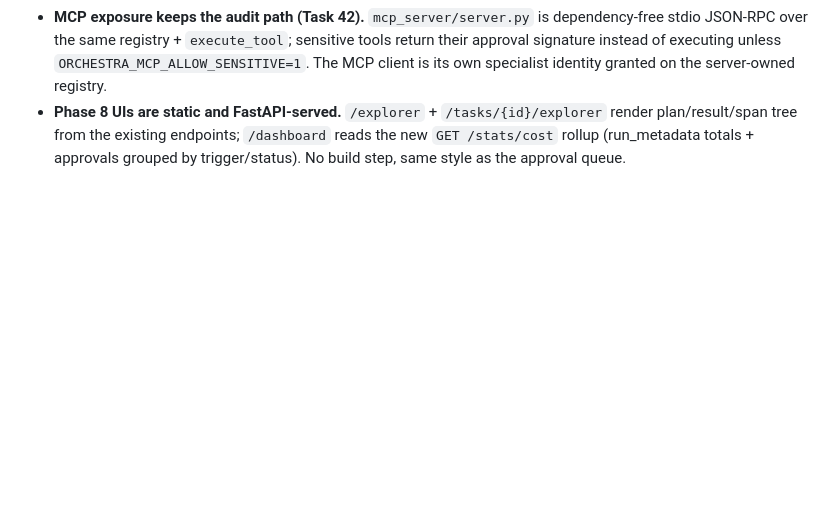
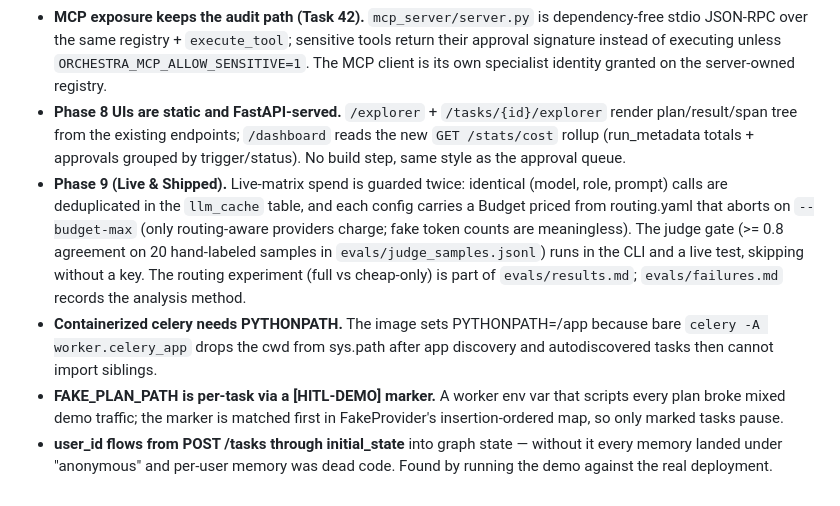
Before and after one commit to MaheshBoda-26/Multi-Agent-Orchestration-Platform, a Markdown page: orchestra/docs/decisions.md, the part around the change. Rendered like a GitHub page; blank space fills up the shorter version.

```diff
--- a/orchestra/docs/decisions.md
+++ b/orchestra/docs/decisions.md
@@ -152,3 +152,20 @@ synchronous interface, and lint/type/CI tooling was configured but empty.
   endpoints; `/dashboard` reads the new `GET /stats/cost` rollup
   (run_metadata totals + approvals grouped by trigger/status). No build step,
   same style as the approval queue.
+- **Phase 9 (Live & Shipped).** Live-matrix spend is guarded twice: identical
+  (model, role, prompt) calls are deduplicated in the `llm_cache` table, and
+  each config carries a Budget priced from routing.yaml that aborts on
+  `--budget-max` (only routing-aware providers charge; fake token counts are
+  meaningless). The judge gate (>= 0.8 agreement on 20 hand-labeled samples
+  in `evals/judge_samples.jsonl`) runs in the CLI and a live test, skipping
+  without a key. The routing experiment (full vs cheap-only) is part of
+  `evals/results.md`; `evals/failures.md` records the analysis method.
+- **Containerized celery needs PYTHONPATH.** The image sets PYTHONPATH=/app
+  because bare `celery -A worker.celery_app` drops the cwd from sys.path
+  after app discovery and autodiscovered tasks then cannot import siblings.
+- **FAKE_PLAN_PATH is per-task via a [HITL-DEMO] marker.** A worker env var
+  that scripts every plan broke mixed demo traffic; the marker is matched
+  first in FakeProvider's insertion-ordered map, so only marked tasks pause.
+- **user_id flows from POST /tasks through initial_state** into graph state —
+  without it every memory landed under "anonymous" and per-user memory was
+  dead code. Found by running the demo against the real deployment.
```
Also changed, not shown: orchestra/README.md (+15 -1 lines).
